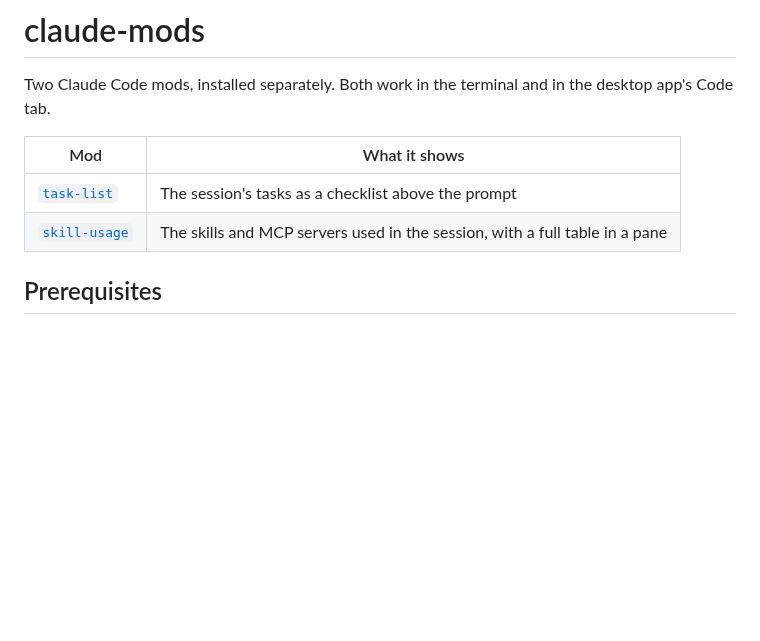
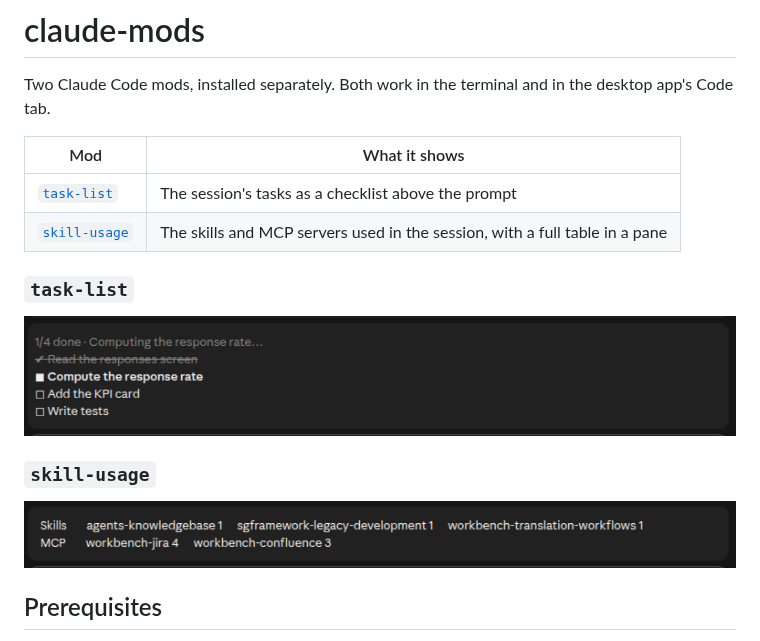
Before and after one commit to vmlinuz82/claude-mods, a Markdown page: README.md, the part around the change. Rendered like a GitHub page; pictures changed too: docs/skill-usage-band.png (added), docs/task-list.png (added); blank space fills up the shorter version.

Commit message:
Add screenshots of both mods to the READMEs

```diff
--- a/README.md
+++ b/README.md
@@ -6,6 +6,14 @@ Two Claude Code mods, installed separately. Both work in the terminal and in the
 |---|---|
 | [`task-list`](plugins/task-list/README.md) | The session's tasks as a checklist above the prompt |
 | [`skill-usage`](plugins/skill-usage/README.md) | The skills and MCP servers used in the session, with a full table in a pane |
+
+### `task-list`
+
+![The task list above the prompt](docs/task-list.png)
+
+### `skill-usage`
+
+![The skills and MCP servers used in the session, above the prompt](docs/skill-usage-band.png)
 
 ## Prerequisites
 
```
Also changed, not shown: plugins/skill-usage/README.md (+3 -4 lines), plugins/task-list/README.md (+3 -7 lines).
